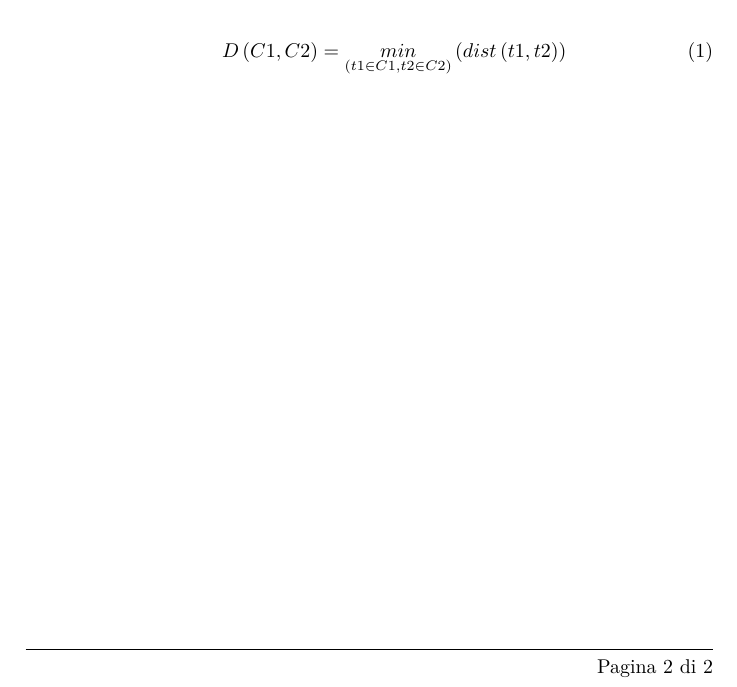
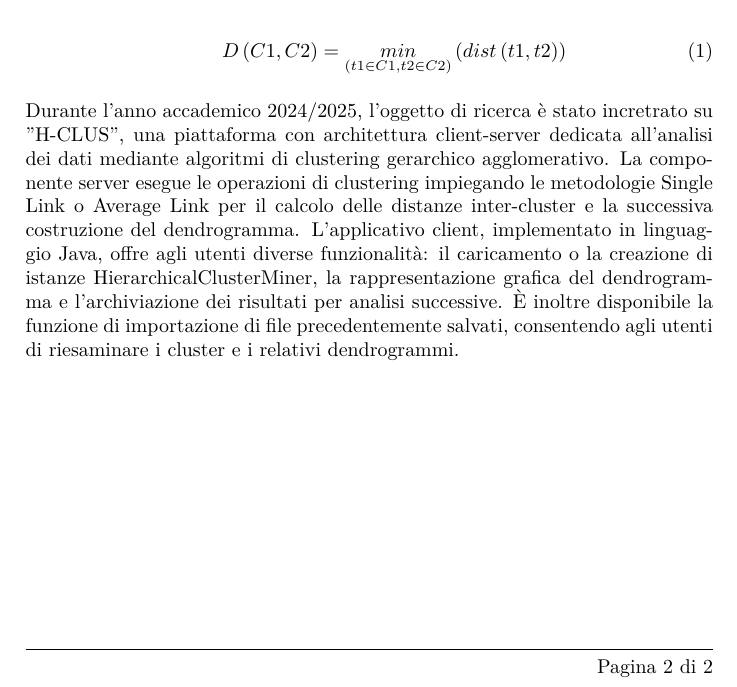
Before and after one commit to Vsb23/Progetto_MAP, a LaTeX document (Documentazione/Nuova docs/main.tex, which reads Documentazione/Nuova docs/Introduzione.tex): part of page 2 of 2, cut so that both start at the same text. Compiled offline with pdfLaTeX.

Commit message:
Aggiornamento Introduzione

```diff
--- a/Documentazione/Nuova docs/Introduzione.tex
+++ b/Documentazione/Nuova docs/Introduzione.tex
@@ -22,3 +22,6 @@ I criteri utilizzati nel progetto A-CLus sono i seguenti:
         D\left(C1,C2\right) = \underset{\left(t1 \in C1,t2 \in C2\right)}{min}\left( dist\left(t1,t2\right)\right)
     \end{equation}
 \end{enumerate}
+
+
+Durante l'anno accademico 2024/2025, l'oggetto di ricerca è stato incretrato su "H-CLUS", una piattaforma con architettura client-server dedicata all'analisi dei dati mediante algoritmi di clustering gerarchico agglomerativo. La componente server esegue le operazioni di clustering impiegando le metodologie Single Link o Average Link per il calcolo delle distanze inter-cluster e la successiva costruzione del dendrogramma. L'applicativo client, implementato in linguaggio Java, offre agli utenti diverse funzionalità: il caricamento o la creazione di istanze HierarchicalClusterMiner, la rappresentazione grafica del dendrogramma e l'archiviazione dei risultati per analisi successive. È inoltre disponibile la funzione di importazione di file precedentemente salvati, consentendo agli utenti di riesaminare i cluster e i relativi dendrogrammi.
```
